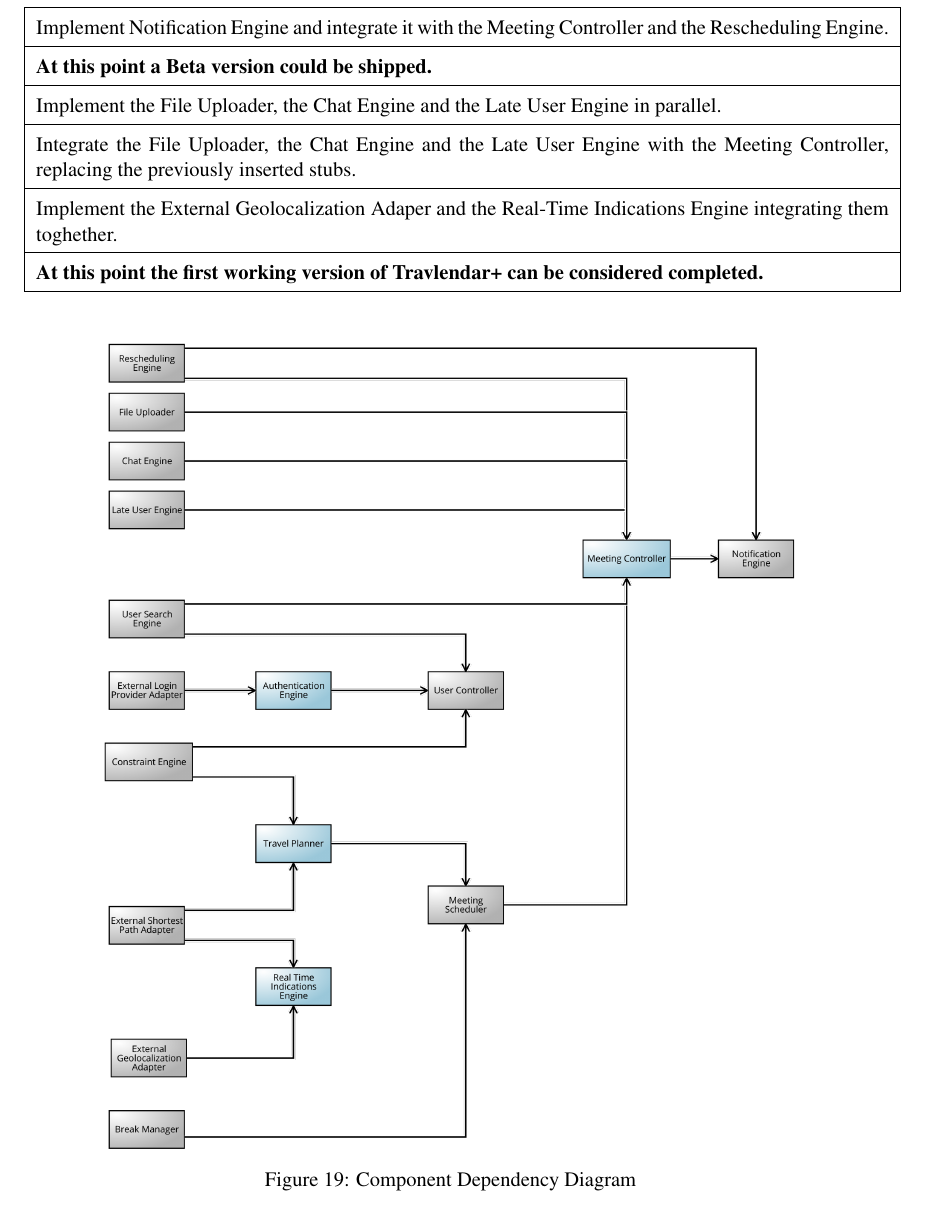
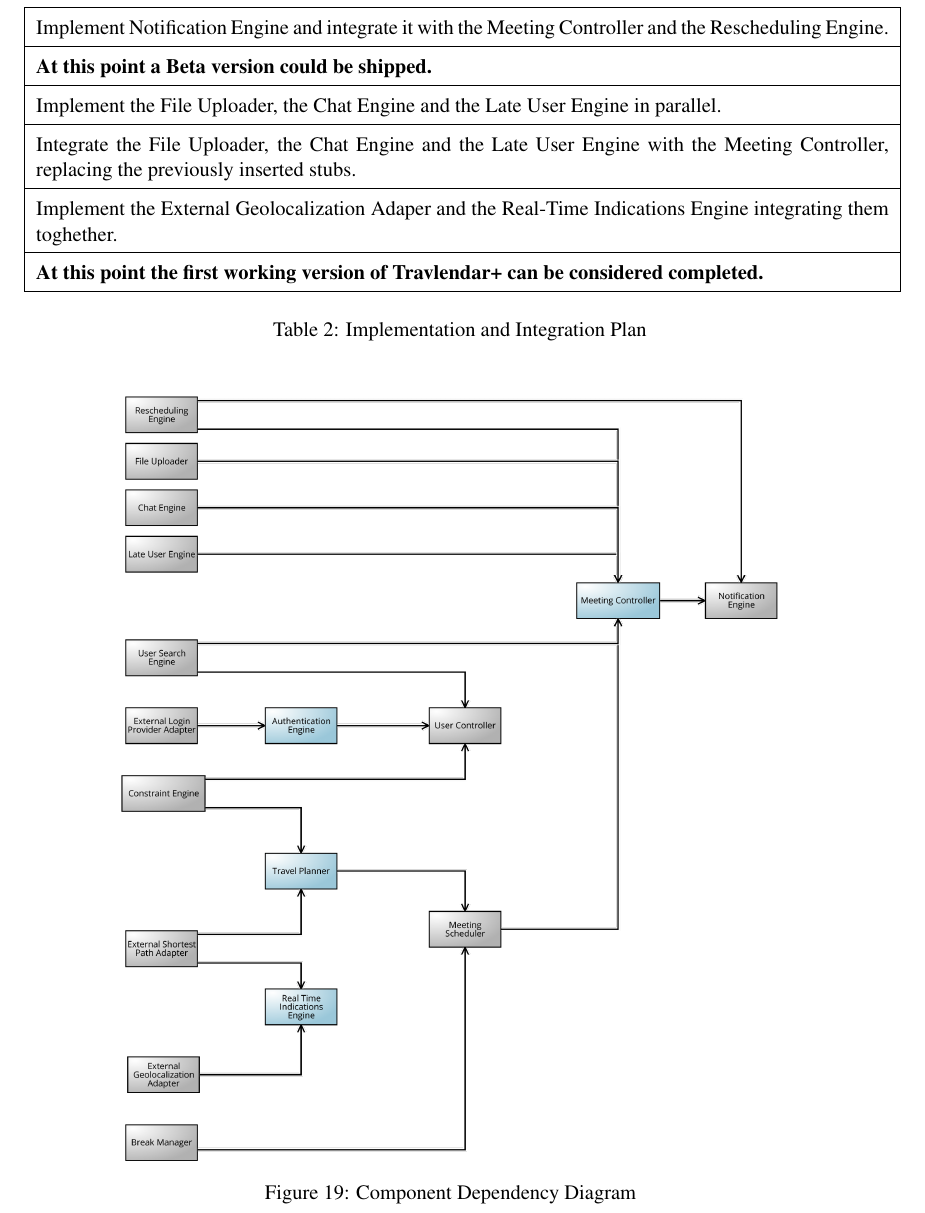
Before and after one commit to TommasoBianchi/BettiBianchi_SWENG2, a LaTeX document (DD/Latex/main.tex, which reads DD/Latex/Files/Implementation/implementation.tex): part of page 28 of 34, cut so that both start at the same text. Compiled offline with pdfLaTeX; a LaTeX package or settings file that is missing is left out.

Commit message:
Inserted caption

```diff
--- a/DD/Latex/Files/Implementation/implementation.tex
+++ b/DD/Latex/Files/Implementation/implementation.tex
@@ -31,10 +31,11 @@
 	\\ \hline Implement the External Geolocalization Adaper and the Real-Time Indications Engine integrating them toghether.
 	\\ \hline
 	\textbf{At this point the first working version of \projectname~can be considered completed.} \hline
+	\caption{Implementation and Integration Plan}
 \end{longtable}
 
 \begin{figure}[!h]
-	\centering\includegraphics[scale = 0.20]{Images/UMLDiagrams/DependencyDiagramColored.png}
+	\centering\includegraphics[scale = 0.19]{Images/UMLDiagrams/DependencyDiagramColored.png}
 	\caption{Component Dependency Diagram}
 \end{figure}
 
```
